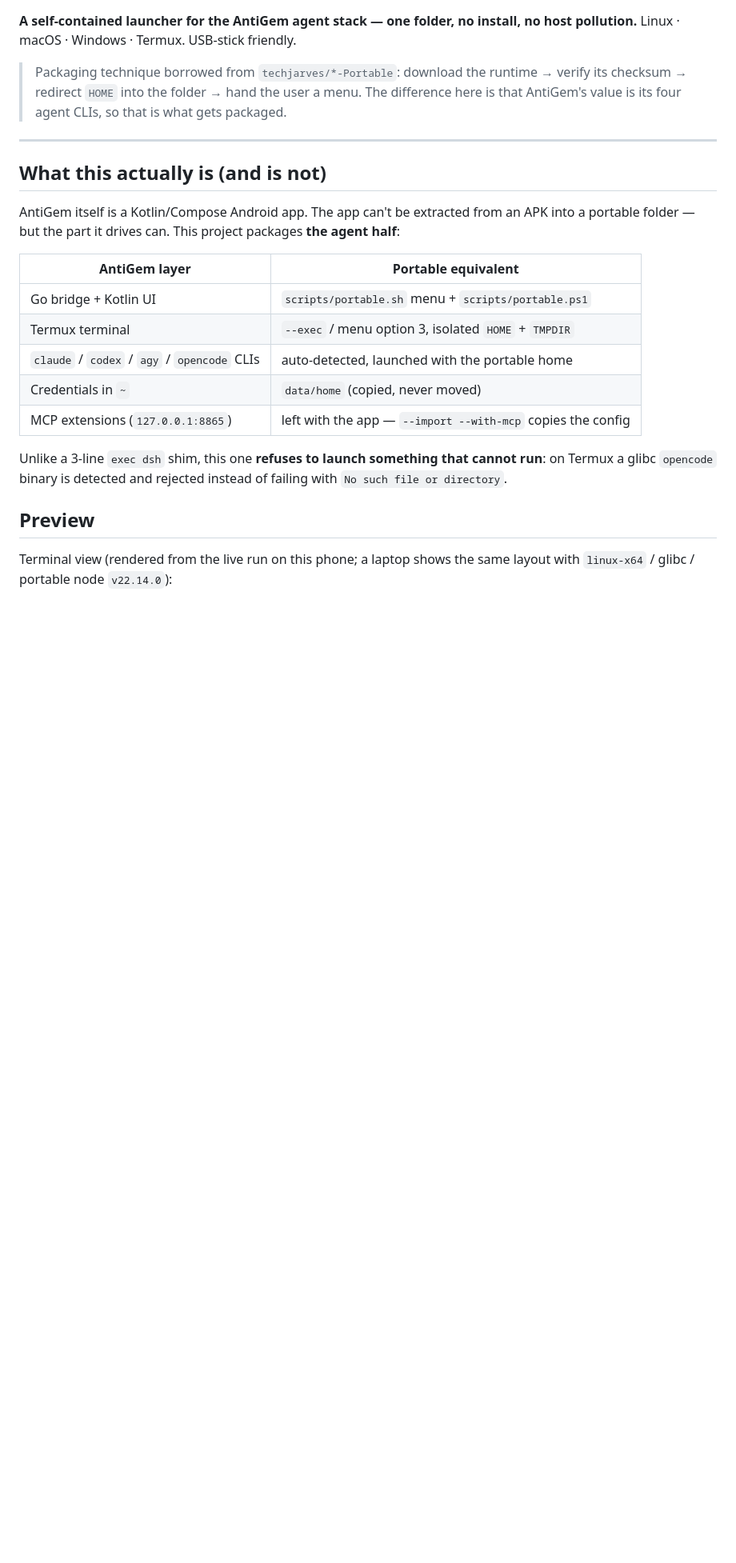
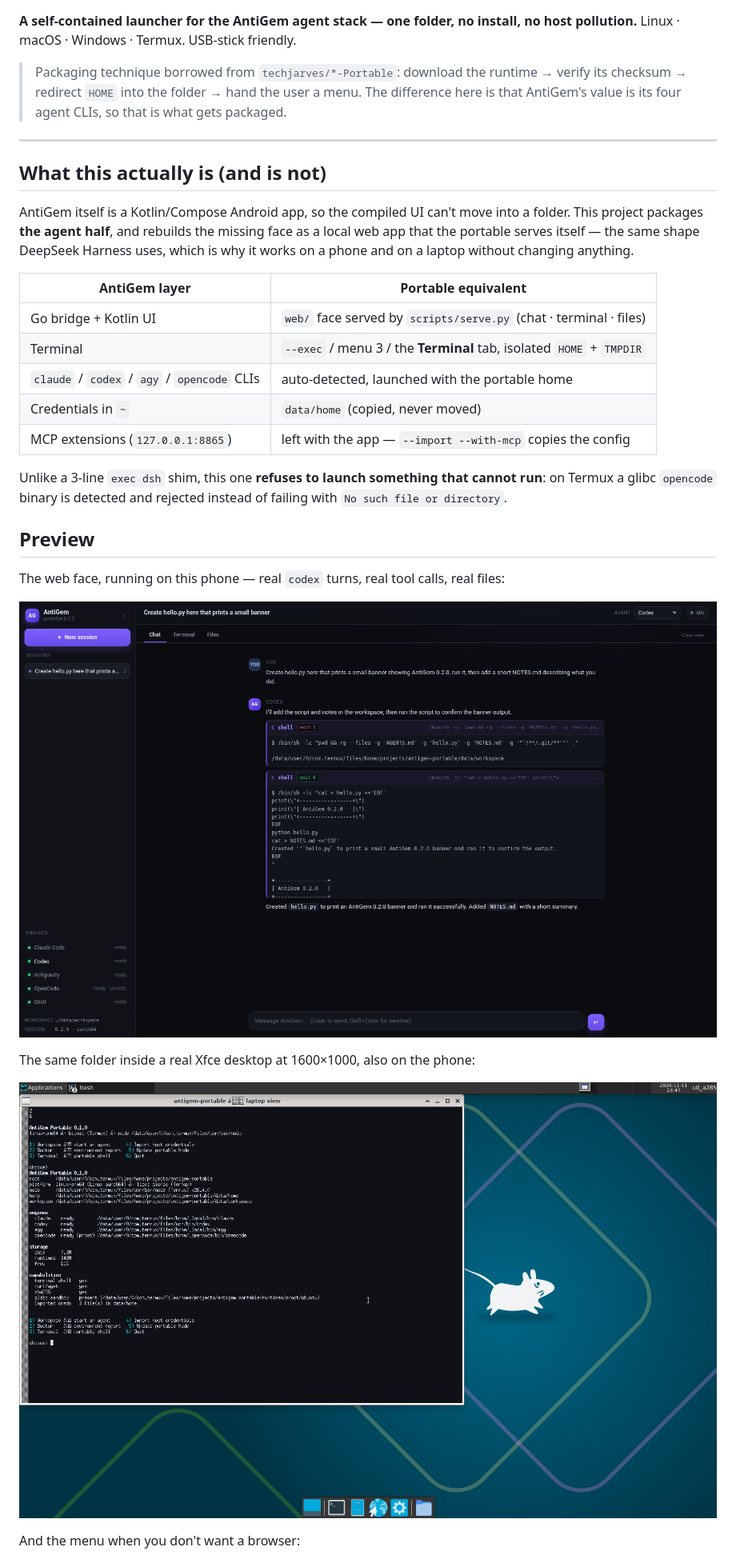
Before and after one commit to reianarceno717-pixel/antigem-portable, a Markdown page: README.md, the part around one of its changes. Shown at 80% size. GitHub-like rendering; pictures changed too: docs/face-chat.png (added); blank space fills up the shorter version.

```diff
--- a/README.md
+++ b/README.md
@@ -11,13 +11,15 @@ Linux · macOS · Windows · Termux. USB-stick friendly.
 
 ## What this actually is (and is not)
 
-AntiGem itself is a Kotlin/Compose Android app. The app can't be extracted from an APK into a
-portable folder — but the part it drives can. This project packages **the agent half**:
+AntiGem itself is a Kotlin/Compose Android app, so the compiled UI can't move into a folder. This
+project packages **the agent half**, and rebuilds the missing face as a local web app that the
+portable serves itself — the same shape DeepSeek Harness uses, which is why it works on a phone and
+on a laptop without changing anything.
 
 | AntiGem layer | Portable equivalent |
 |---|---|
-| Go bridge + Kotlin UI | `scripts/portable.sh` menu + `scripts/portable.ps1` |
-| Termux terminal | `--exec` / menu option 3, isolated `HOME` + `TMPDIR` |
+| Go bridge + Kotlin UI | `web/` face served by `scripts/serve.py` (chat · terminal · files) |
+| Terminal | `--exec` / menu 3 / the **Terminal** tab, isolated `HOME` + `TMPDIR` |
 | `claude` / `codex` / `agy` / `opencode` CLIs | auto-detected, launched with the portable home |
 | Credentials in `~` | `data/home` (copied, never moved) |
 | MCP extensions (`127.0.0.1:8865`) | left with the app — `--import --with-mcp` copies the config |
@@ -28,7 +30,14 @@ on Termux a glibc `opencode` binary is detected and rejected instead of failing
 
 ## Preview
 
-Terminal view (rendered from the live run on this phone; a laptop shows the same layout
-with `linux-x64` / glibc / portable node `v22.14.0`):
+The web face, running on this phone — real `codex` turns, real tool calls, real files:
+
+![chat](docs/face-chat.png)
+
+The same folder inside a real Xfce desktop at 1600×1000, also on the phone:
+
+![xfce preview](docs/preview-xfce-desktop.png)
+
+And the menu when you don't want a browser:
 
 ![terminal preview](docs/preview-terminal.png)
```
Also changed, not shown: other parts of README.md (+42 -7 lines), docs/face-files.png (added), docs/face-terminal.png (added), 7 other files.
